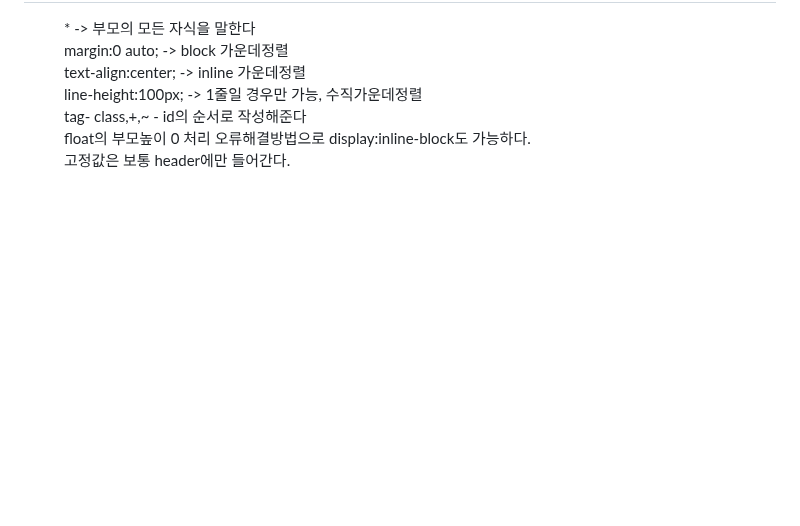
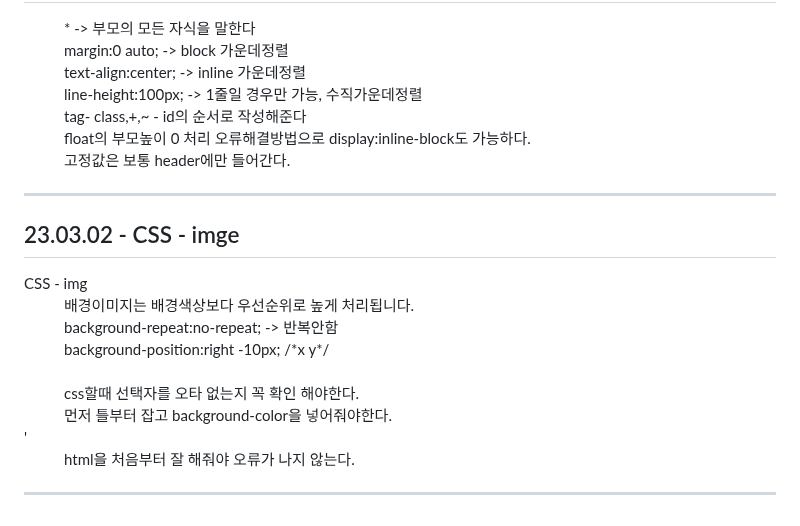
Before and after one commit to gyuriiikim/html_study, a Markdown page: README.md, the part around the change. Drawn GitHub-style; blank space fills up the shorter version.

```diff
--- a/README.md
+++ b/README.md
@@ -251,3 +251,15 @@ hr은 구분선 / em,strong은 강조문구 / br은 문장 줄바꿈 / q 짧은
     <dd>float의 부모높이 0 처리 오류해결방법으로 display:inline-block도 가능하다.</dd>
     <dd>고정값은 보통 header에만 들어간다.</dd>
   </dl>
+  <hr>
+  <h2>23.03.02 - CSS - imge </h2>
+  <dl>
+    <dt>CSS - img</dt>
+    <dd>배경이미지는 배경색상보다 우선순위로 높게 처리됩니다.</dd>
+    <dd>background-repeat:no-repeat; -> 반복안함</dd>
+    <dd>background-position:right -10px; /*x y*/</dd><br>
+    <dd>css할때 선택자를 오타 없는지 꼭 확인 해야한다.</dd>
+    <dd>먼저 틀부터 잡고 background-color을 넣어줘야한다.</dd>'
+    <dd>html을 처음부터 잘 해줘야 오류가 나지 않는다.</dd>
+  </dl>
+  <hr>
```
